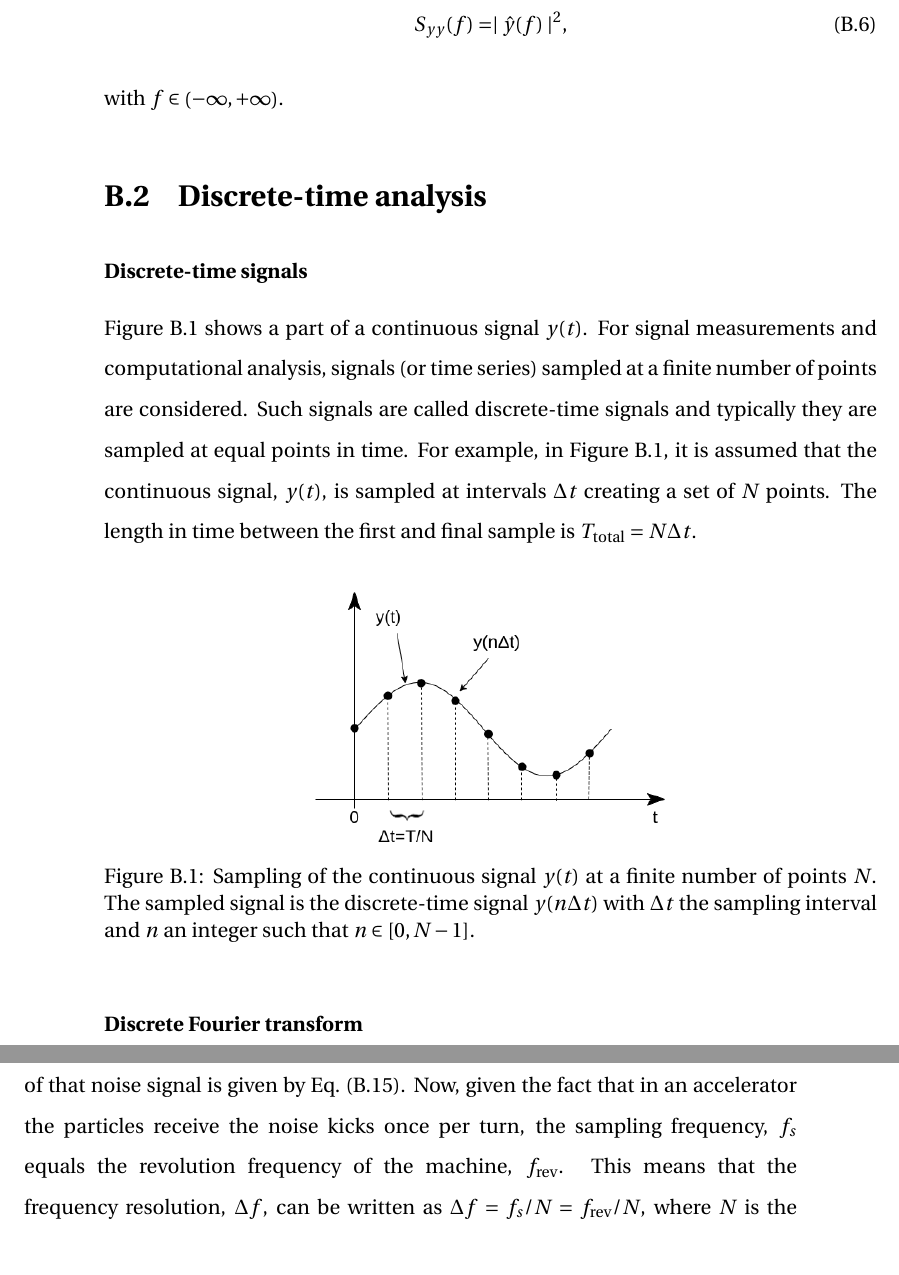
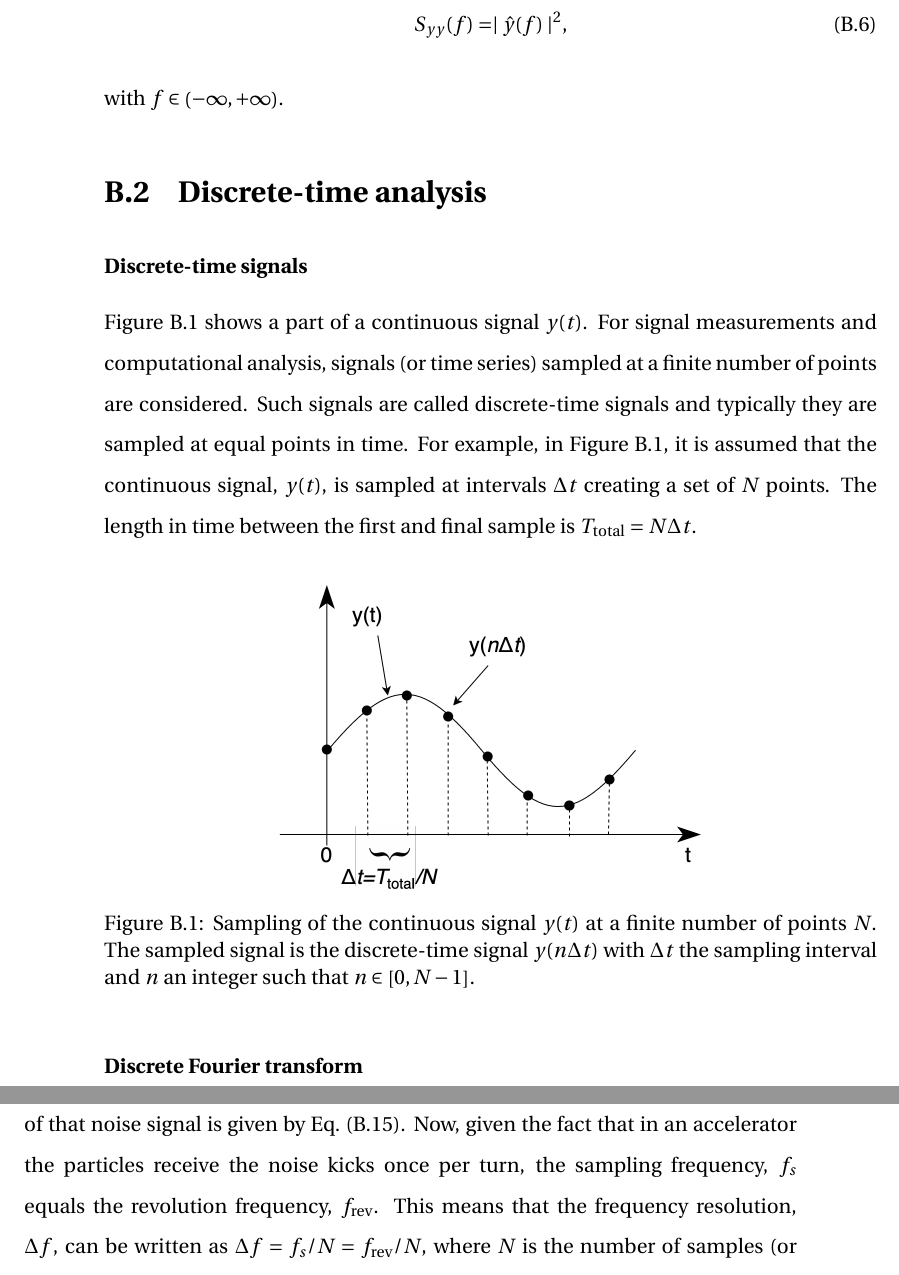
Before and after one commit to natriant/PhD_thesis, a LaTeX thesis (main.tex, which reads appendix/appendix_b.tex): two parts of pages 215 and 220 of 267, joined at a grey line, cut so that both start at the same text. Compiled offline with pdfLaTeX.

Commit message:
some updates appendix B

```diff
--- a/appendix/appendix_b.tex
+++ b/appendix/appendix_b.tex
@@ -57,7 +57,7 @@ Figure~\ref{fig:sampling_of_continuous_signal} shows a part of a continuous sign
 
 \begin{figure}[!ht]
      \centering
-     \includegraphics[width=0.5\textwidth]{./images/app_B/approximation_of_signal_by_sampling_v2.png}
+     \includegraphics[width=0.6\textwidth]{./images/app_B/approximation_of_continuous_to_discrete_signal.png}
          \caption{Sampling of the continuous signal $y(t)$ at a finite number of points $N$. The sampled signal is the discrete-time signal $y(n\Delta t)$ with $\Delta t$ the sampling interval and  $n$ an integer such that $n \in \left[0,N-1 \right ]$.}
          \label{fig:sampling_of_continuous_signal}
 \end{figure}
@@ -223,7 +223,7 @@ Hence, the normalisation factor in Eq.~\eqref{eq:Sxx_definition_discrete_not_nor
 \textbf{Computation of power spectral density for white noise signals}\\
 At this point it is worth elaborating on the computation of the power spectral density, in the context of the noise effects in a synchrotron that are studied in this thesis.
 
-In Chapter~\ref{Ch:CC_noise_theory} it was discussed that the noise effects are modeled as kicks which update the angle co-ordinates of the particles and which are applied to them once per turn and thus they consist of a discrete-time signal. The power spectral density of that noise signal is given by Eq.~\eqref{eq:autocorrelation_zero_lag_discrete}.  Now, given the fact that in an accelerator the particles receive the noise kicks once per turn, the sampling frequency, $f_s$ equals the revolution frequency of the machine, $\frev$. This means that the frequency resolution, $\Delta f$, can be written as $\Delta f = f_s/N = \frev/N$, where $N$ is the number of samples (or size) in the noise signal.
+In Chapter~\ref{Ch:CC_noise_theory} it was discussed that the noise effects are modeled as kicks which update the angle co-ordinates of the particles and which are applied to them once per turn and thus they consist of a discrete-time signal. The power spectral density of that noise signal is given by Eq.~\eqref{eq:autocorrelation_zero_lag_discrete}.  Now, given the fact that in an accelerator the particles receive the noise kicks once per turn, the sampling frequency, $f_s$ equals the revolution frequency, $\frev$. This means that the frequency resolution, $\Delta f$, can be written as $\Delta f = f_s/N = \frev/N$, where $N$ is the number of samples (or size) in the noise signal.
 
 Furthermore, the studies consider white noise, which is a random signal with the same amplitude (intensity) at all the frequencies which results in a uniform power spectral density. The white noise can be treated in the discrete-time domain as a sequence of uncorrelated random variables taken from a Gaussian distribution with mean zero and finite standard deviation, $\sigma_\mathrm{white}$.  Since by definition the power spectral density (for white noise signal) is the same in every frequency, Eq.~\eqref{eq:autocorrelation_zero_lag_discrete} is re-written as:
 \begin{equation}\label{eq:psd_for_white_noise_variance_v0}
```
Also changed, not shown: images/app_B/approximation_of_continuous_to_discrete_signal.png (added), 2 other files.
